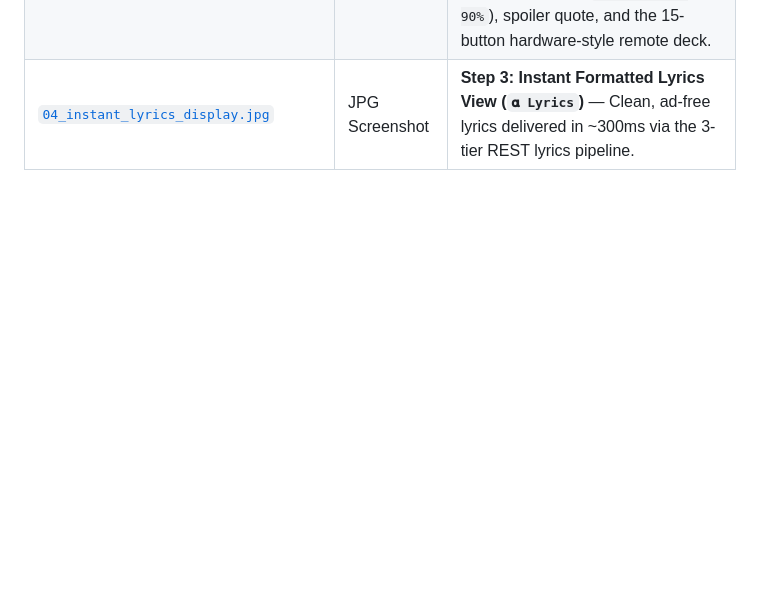
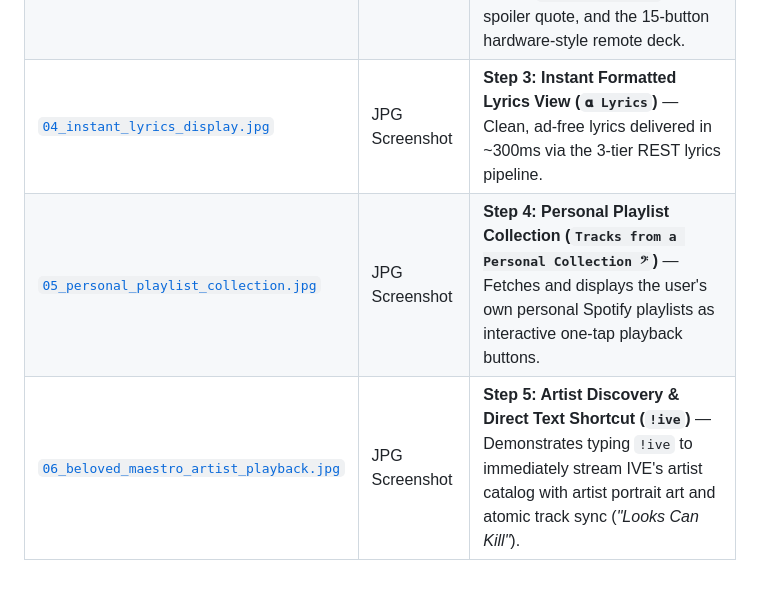
Before and after one commit to ginnnn-e/spotify, a Markdown page: spotify-telegram-bot-v2/assets/README.md, the part around the change. Drawn GitHub-style; blank space fills up the shorter version.

```diff
--- a/spotify-telegram-bot-v2/assets/README.md
+++ b/spotify-telegram-bot-v2/assets/README.md
@@ -9,3 +9,5 @@ All visual walkthrough materials and interface screenshots for **The Baroness (`
 | [`02_welcome_and_main_menu.jpg`](02_welcome_and_main_menu.jpg) | JPG Screenshot | **Step 1: Regency Greeting & Main Salon Menu (`/start`)** — Opening Lady Whistledown-style welcome letter and the 8-button curation & navigation menu. |
 | [`03_now_playing_and_control_deck.jpg`](03_now_playing_and_control_deck.jpg) | JPG Screenshot | **Step 2: Live Curation, Spotlight Card & 15-Button Control Deck** — Curated track (*"Stop The Wedding!"* by Ashe) with Regency commentary, live player status (`gin's mac • 90%`), spoiler quote, and the 15-button hardware-style remote deck. |
 | [`04_instant_lyrics_display.jpg`](04_instant_lyrics_display.jpg) | JPG Screenshot | **Step 3: Instant Formatted Lyrics View (`𝛂 Lyrics`)** — Clean, ad-free lyrics delivered in ~300ms via the 3-tier REST lyrics pipeline. |
+| [`05_personal_playlist_collection.jpg`](05_personal_playlist_collection.jpg) | JPG Screenshot | **Step 4: Personal Playlist Collection (`Tracks from a Personal Collection 𝄢`)** — Fetches and displays the user's own personal Spotify playlists as interactive one-tap playback buttons. |
+| [`06_beloved_maestro_artist_playback.jpg`](06_beloved_maestro_artist_playback.jpg) | JPG Screenshot | **Step 5: Artist Discovery & Direct Text Shortcut (`!ive`)** — Demonstrates typing `!ive` to immediately stream IVE's artist catalog with artist portrait art and atomic track sync (*"Looks Can Kill"*). |
```
Also changed, not shown: README.md (+5 -0 lines), spotify-telegram-bot-v2/README.md (+5 -0 lines), spotify-telegram-bot-v2/assets/05_personal_playlist_collection.jpg (added), spotify-telegram-bot-v2/assets/06_beloved_maestro_artist_playback.jpg (added).
